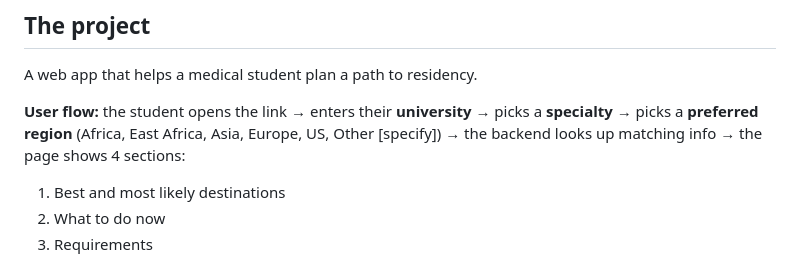
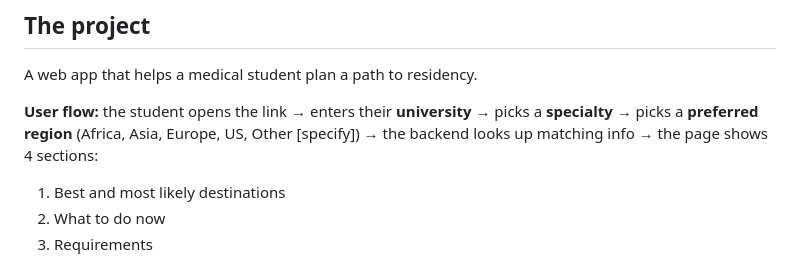
Before and after one commit to aimepaccy/residency-pathway, a Markdown page: CLAUDE.md, the part around the change. Rendered like a GitHub page.

Commit message:
Remove east africa from the user flow, for now

```diff
--- a/CLAUDE.md
+++ b/CLAUDE.md
@@ -34,7 +34,7 @@ I am a clinical student learning software development. This project is a **learn
 
 A web app that helps a medical student plan a path to residency.
 
-**User flow:** the student opens the link → enters their **university** → picks a **specialty** → picks a **preferred region** (Africa, East Africa, Asia, Europe, US, Other [specify]) → the backend looks up matching info → the page shows 4 sections:
+**User flow:** the student opens the link → enters their **university** → picks a **specialty** → picks a **preferred region** (Africa, Asia, Europe, US, Other [specify]) → the backend looks up matching info → the page shows 4 sections:
 
 1. Best and most likely destinations
 2. What to do now
```
